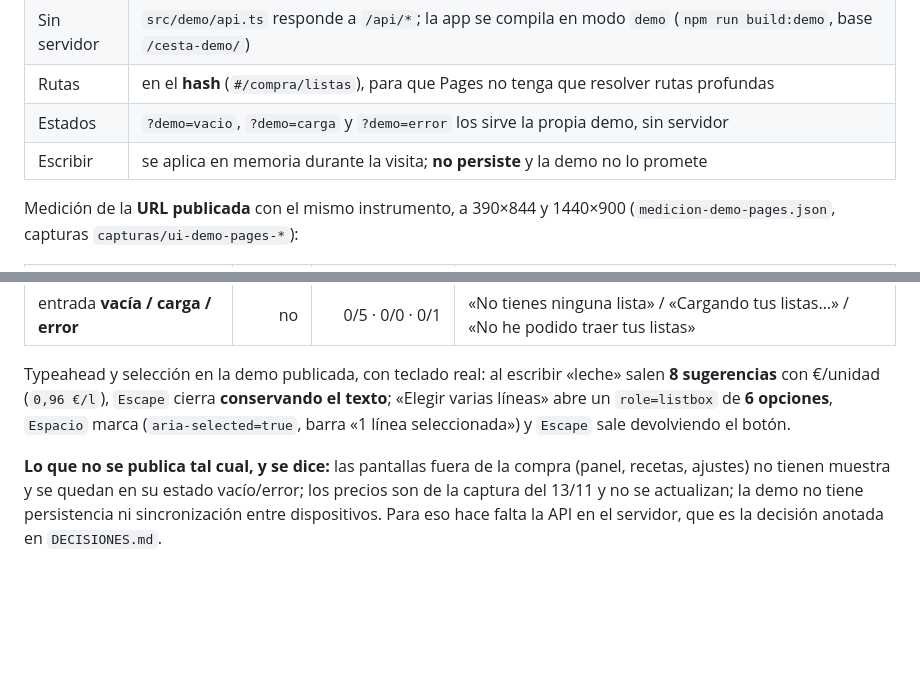
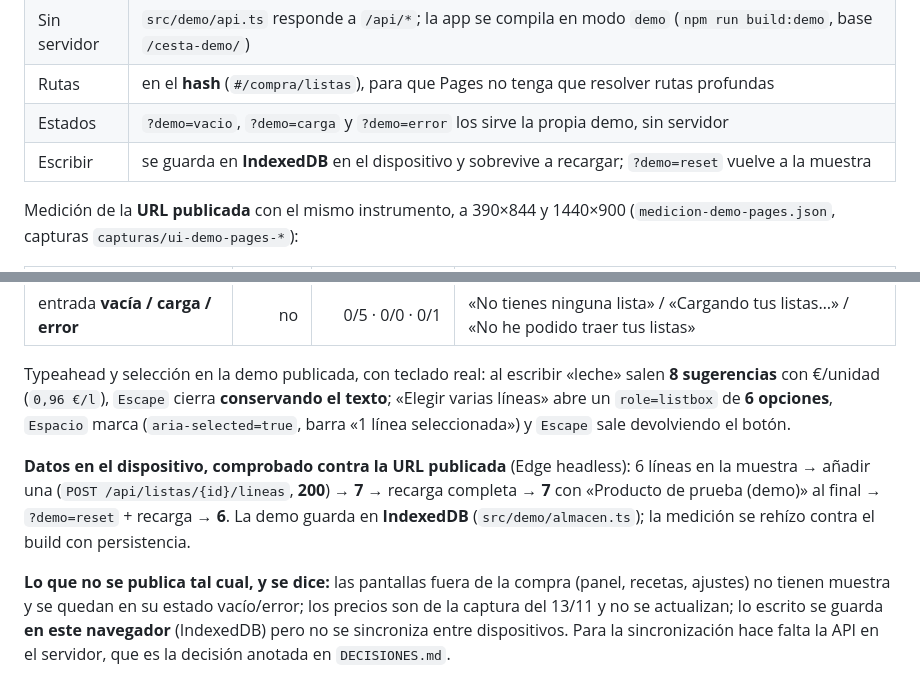
Before and after one commit to ErDeivih/cesta, a Markdown page: UI-REPORT.md, 2 parts joined by grey strips. GitHub-like rendering; blank space fills up the shorter version.

```diff
--- a/UI-REPORT.md
+++ b/UI-REPORT.md
@@ -393,7 +393,7 @@ Repositorio: <https://github.com/ErDeivih/cesta-demo>, público, Pages desde la
 | Sin servidor | `src/demo/api.ts` responde a `/api/*`; la app se compila en modo `demo` (`npm run build:demo`, base `/cesta-demo/`) |
 | Rutas | en el **hash** (`#/compra/listas`), para que Pages no tenga que resolver rutas profundas |
 | Estados | `?demo=vacio`, `?demo=carga` y `?demo=error` los sirve la propia demo, sin servidor |
-| Escribir | se aplica en memoria durante la visita; **no persiste** y la demo no lo promete |
+| Escribir | se guarda en **IndexedDB** en el dispositivo y sobrevive a recargar; `?demo=reset` vuelve a la muestra |
 
 Medición de la **URL publicada** con el mismo instrumento, a 390×844 y 1440×900
 (`medicion-demo-pages.json`, capturas `capturas/ui-demo-pages-*`):
@@ -411,7 +411,13 @@ sugerencias** con €/unidad (`0,96 €/l`), `Escape` cierra **conservando el te
 líneas» abre un `role=listbox` de **6 opciones**, `Espacio` marca (`aria-selected=true`, barra «1
 línea seleccionada») y `Escape` sale devolviendo el botón.
 
+**Datos en el dispositivo, comprobado contra la URL publicada** (Edge headless): 6 líneas en la
+muestra → añadir una (`POST /api/listas/{id}/lineas`, **200**) → **7** → recarga completa →
+**7** con «Producto de prueba (demo)» al final → `?demo=reset` + recarga → **6**. La demo guarda
+en **IndexedDB** (`src/demo/almacen.ts`); la medición se rehízo contra el build con persistencia.
+
 **Lo que no se publica tal cual, y se dice:** las pantallas fuera de la compra (panel, recetas,
 ajustes) no tienen muestra y se quedan en su estado vacío/error; los precios son de la captura del
-13/11 y no se actualizan; la demo no tiene persistencia ni sincronización entre dispositivos. Para
-eso hace falta la API en el servidor, que es la decisión anotada en `DECISIONES.md`.
+13/11 y no se actualizan; lo escrito se guarda **en este navegador** (IndexedDB) pero no se
+sincroniza entre dispositivos. Para la sincronización hace falta la API en el servidor, que es la
+decisión anotada en `DECISIONES.md`.
```
Also changed, not shown: ESTADO-AGENTE.md (+4 -4 lines), docs/DEMO-PAGES.md (+17 -3 lines), capturas/ui-demo-pages-carga-390x844.png, capturas/ui-demo-pages-compra-1440x900.png, capturas/ui-demo-pages-compra_filtros-1440x900.png, 4 other files.
